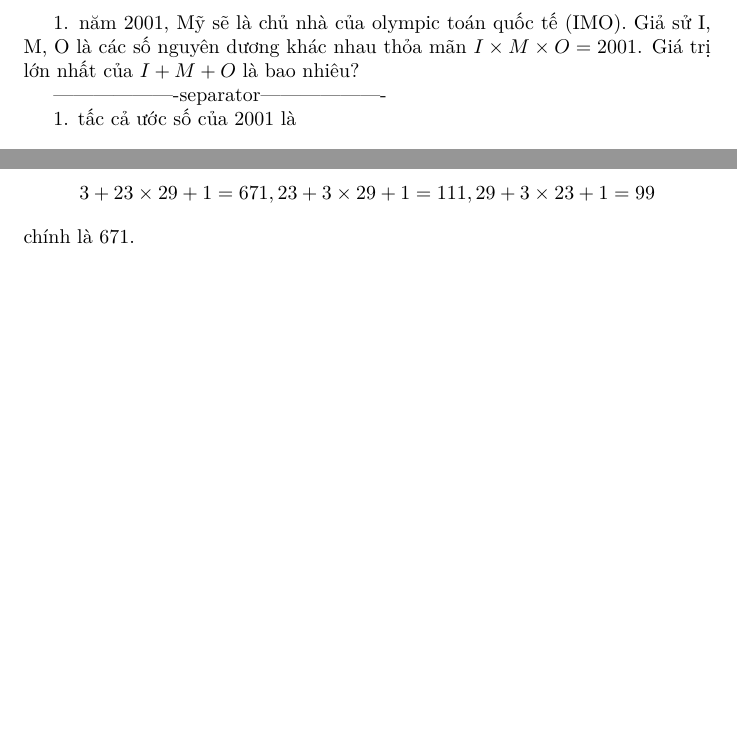
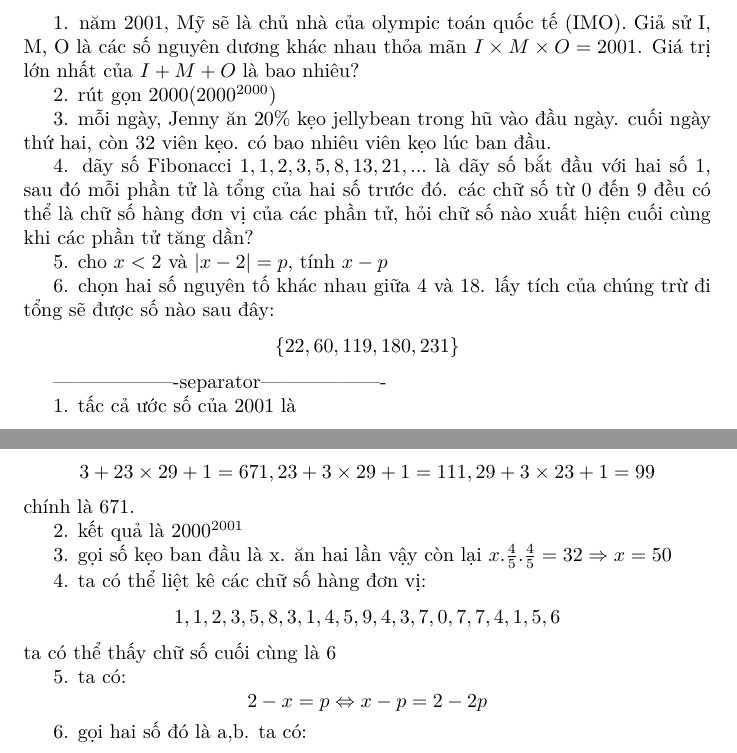
Before and after one commit to hoainam1593/Math, a LaTeX document (ACM 12/2000.tex): two parts of the page, joined at a grey line, cut so that both start at the same text, the shorter picture padded with empty space. The pictures show the PDF file ACM 12/2000.pdf that the author committed with the source.

Commit message:
no message

```diff
--- a/ACM 12/2000.tex
+++ b/ACM 12/2000.tex
@@ -4,6 +4,19 @@
 1. năm 2001, Mỹ sẽ là chủ nhà của olympic toán quốc tế (IMO).
 Giả sử I, M, O là các số nguyên dương khác nhau thỏa mãn $I\times M \times O=2001$.
 Giá trị lớn nhất của $I+M+O$ là bao nhiêu?
+
+2. rút gọn $2000(2000^{2000})$
+
+3. mỗi ngày, Jenny ăn 20\% kẹo jellybean trong hũ vào đầu ngày. cuối ngày thứ hai, còn 32 viên kẹo.
+có bao nhiêu viên kẹo lúc ban đầu.
+
+4. dãy số Fibonacci $1,1,2,3,5,8,13,21,...$ là dãy số bắt đầu với hai số 1, sau đó mỗi phần tử là tổng của hai số trước đó.
+các chữ số từ 0 đến 9 đều có thể là chữ số hàng đơn vị của các phần tử, hỏi chữ số nào xuất hiện cuối cùng khi các phần tử tăng dần?
+
+5. cho $x<2$ và $|x-2|=p$, tính $x-p$
+
+6. chọn hai số nguyên tố khác nhau giữa 4 và 18. lấy tích của chúng trừ đi tổng sẽ được số nào sau đây:
+\[\{22,60,119,180,231\}\]
 
 -------------------separator-------------------
 
@@ -23,4 +36,24 @@ vậy giá trị lớn nhất của S là số lớn nhất trong ba số:
 \[3+23\times 29 + 1=671, 23 + 3 \times 29+1= 111, 29 + 3 \times 23+1=99\]
 chính là 671.
 
+2. kết quả là $2000^{2001}$
+
+3. gọi số kẹo ban đầu là x. ăn hai lần vậy còn lại $x.\frac{4}{5}.\frac{4}{5}=32 \Rightarrow x=50$
+
+4. ta có thể liệt kê các chữ số hàng đơn vị:
+\[1,1,2,3,5,8,3,1,4,5,9,4,3,7,0,7,7,4,1,5,6\]
+ta có thể thấy chữ số cuối cùng là 6
+
+5. ta có:
+\[2-x=p \Leftrightarrow x-p=2-2p\]
+
+
+
+
+
+
+
+6. gọi hai số đó là a,b. ta có:
+\[\]
+
 \end{document}
```
Also changed, not shown: ACM 12/2000.pdf.
